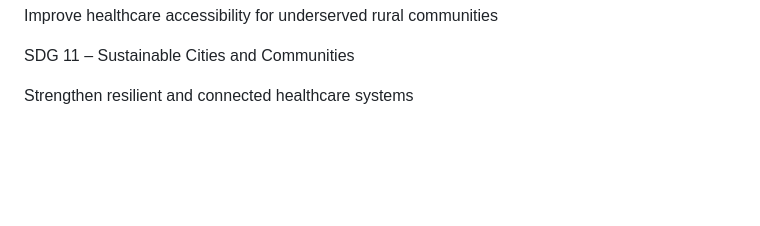
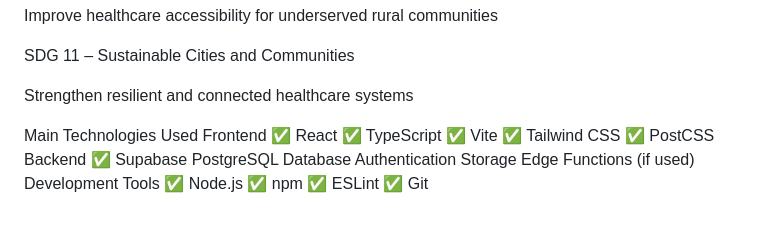
Before and after one commit to madhumitha123-cre/Nalam360, a Markdown page: README.md, the part around the change. Drawn GitHub-style; blank space fills up the shorter version.

Commit message:
Update README with main technologies used
Added a section listing main technologies used in the project.

```diff
--- a/README.md
+++ b/README.md
@@ -83,3 +83,25 @@ Improve healthcare accessibility for underserved rural communities
 SDG 11 – Sustainable Cities and Communities
 
 Strengthen resilient and connected healthcare systems
+
+
+
+
+Main Technologies Used
+Frontend
+✅ React
+✅ TypeScript
+✅ Vite
+✅ Tailwind CSS
+✅ PostCSS
+Backend
+✅ Supabase
+PostgreSQL Database
+Authentication
+Storage
+Edge Functions (if used)
+Development Tools
+✅ Node.js
+✅ npm
+✅ ESLint
+✅ Git
```
